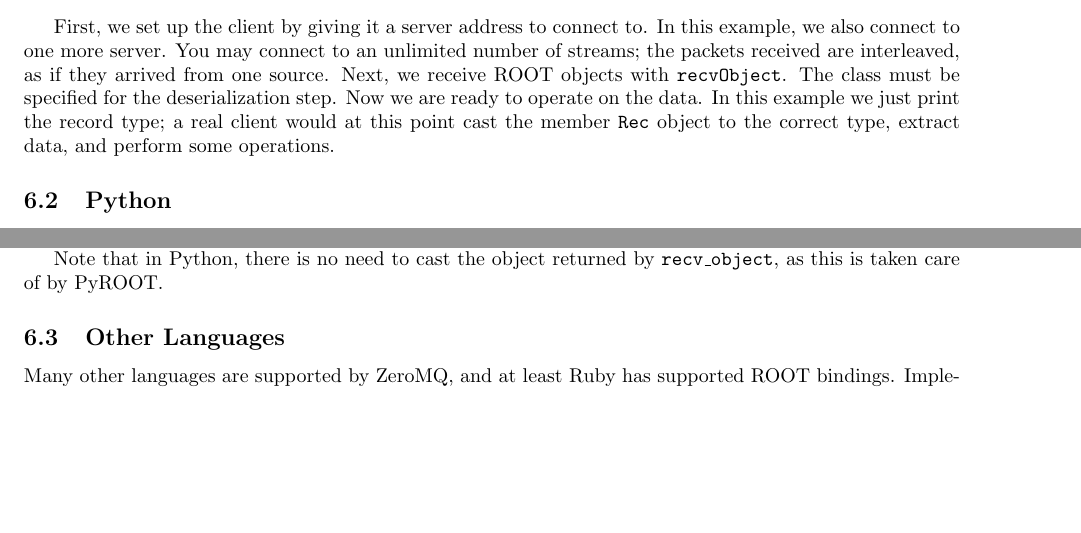
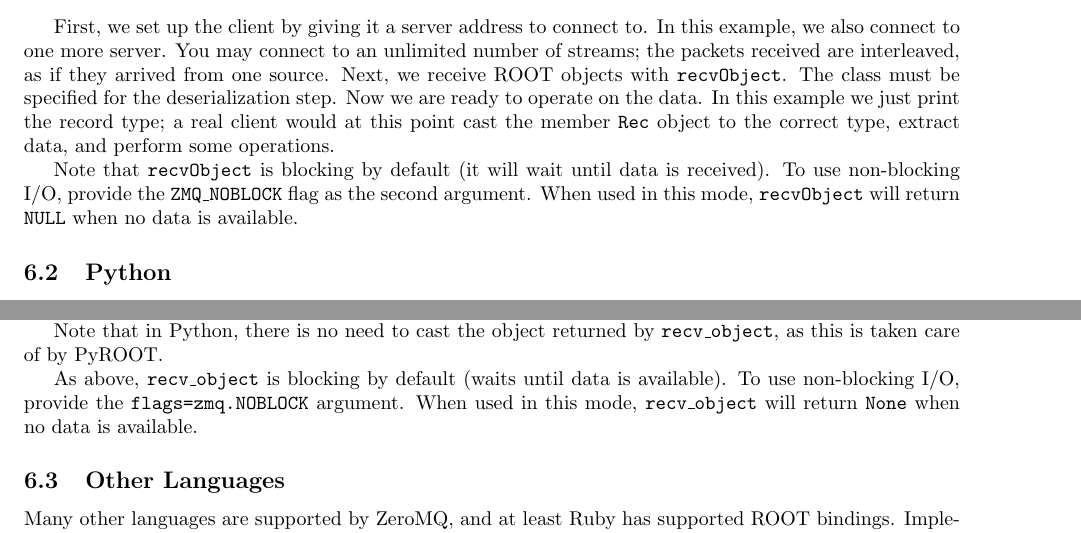
Before and after one commit to mastbaum/avalanche, a LaTeX document (doc/overview.tex): two parts of pages 3 and 4 of 7, joined at a grey line, cut so that both start at the same text, the shorter picture padded with empty space. Compiled offline with pdfLaTeX.

Commit message:
discuss non-blocking io in docs

```diff
--- a/doc/overview.tex
+++ b/doc/overview.tex
@@ -98,6 +98,8 @@ int main(int argc, char* argv[]) {
 
 First, we set up the client by giving it a server address to connect to. In this example, we also connect to one more server. You may connect to an unlimited number of streams; the packets received are interleaved, as if they arrived from one source. Next, we receive ROOT objects with {\tt recvObject}. The class must be specified for the deserialization step. Now we are ready to operate on the data. In this example we just print the record type; a real client would at this point cast the member {\tt Rec} object to the correct type, extract data, and perform some operations.
 
+Note that {\tt recvObject} is blocking by default (it will wait until data is received). To use non-blocking I/O, provide the {\tt ZMQ\_NOBLOCK} flag as the second argument. When used in this mode, {\tt recvObject} will return {\tt NULL} when no data is available.
+
 \subsection{Python}
 The {\tt avalanche} Python package in {\tt lib/python} provides a dispatcher client {\tt avalanche.Client}. To install this package on your system, run {\tt \$ python setup.py install}.
 
@@ -126,6 +128,8 @@ if __name__ == '__main__':
 First, we set up the client by giving it a server address to connect to. In this example, we also connect to one more server. You may connect to an unlimited number of streams; the packets received are interleaved, as if they arrived from one source. Next, we receive ROOT objects with {\tt recv\_object}. The class must be specified for the deserialization step. Now we are ready to operate on the data. In this example we just print the record type; a real client would at this point cast the member {\tt Rec} object to the correct type, extract data, and perform some operations.
 
 Note that in Python, there is no need to cast the object returned by {\tt recv\_object}, as this is taken care of by PyROOT.
+
+As above, {\tt recv\_object} is blocking by default (waits until data is available). To use non-blocking I/O, provide the {\tt flags=zmq.NOBLOCK} argument. When used in this mode, {\tt recv\_object} will return {\tt None} when no data is available.
 
 \subsection{Other Languages}
 
```
